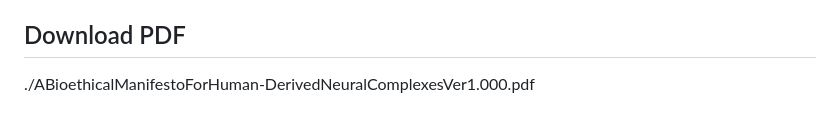
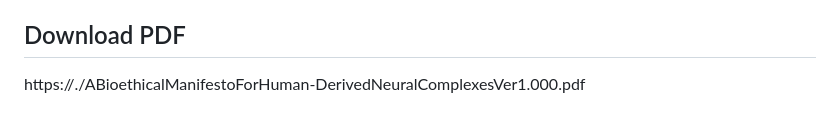
Before and after one commit to NatsuseShiroi/bioethics, a Markdown page: README.md, the part around the change. Drawn GitHub-style.

Commit message:
Update PDF download link in README

```diff
--- a/README.md
+++ b/README.md
@@ -82,4 +82,4 @@ For verification, please refer to the author's official public key listed on the
 https://github.com/NatsuseShiroi/natsuse_shiroi/blob/main/natsuse_shiroi_pgp_pqc_publickey.asc
 
 ## Download PDF
-./ABioethicalManifestoForHuman-DerivedNeuralComplexesVer1.000.pdf
+https://./ABioethicalManifestoForHuman-DerivedNeuralComplexesVer1.000.pdf
```
